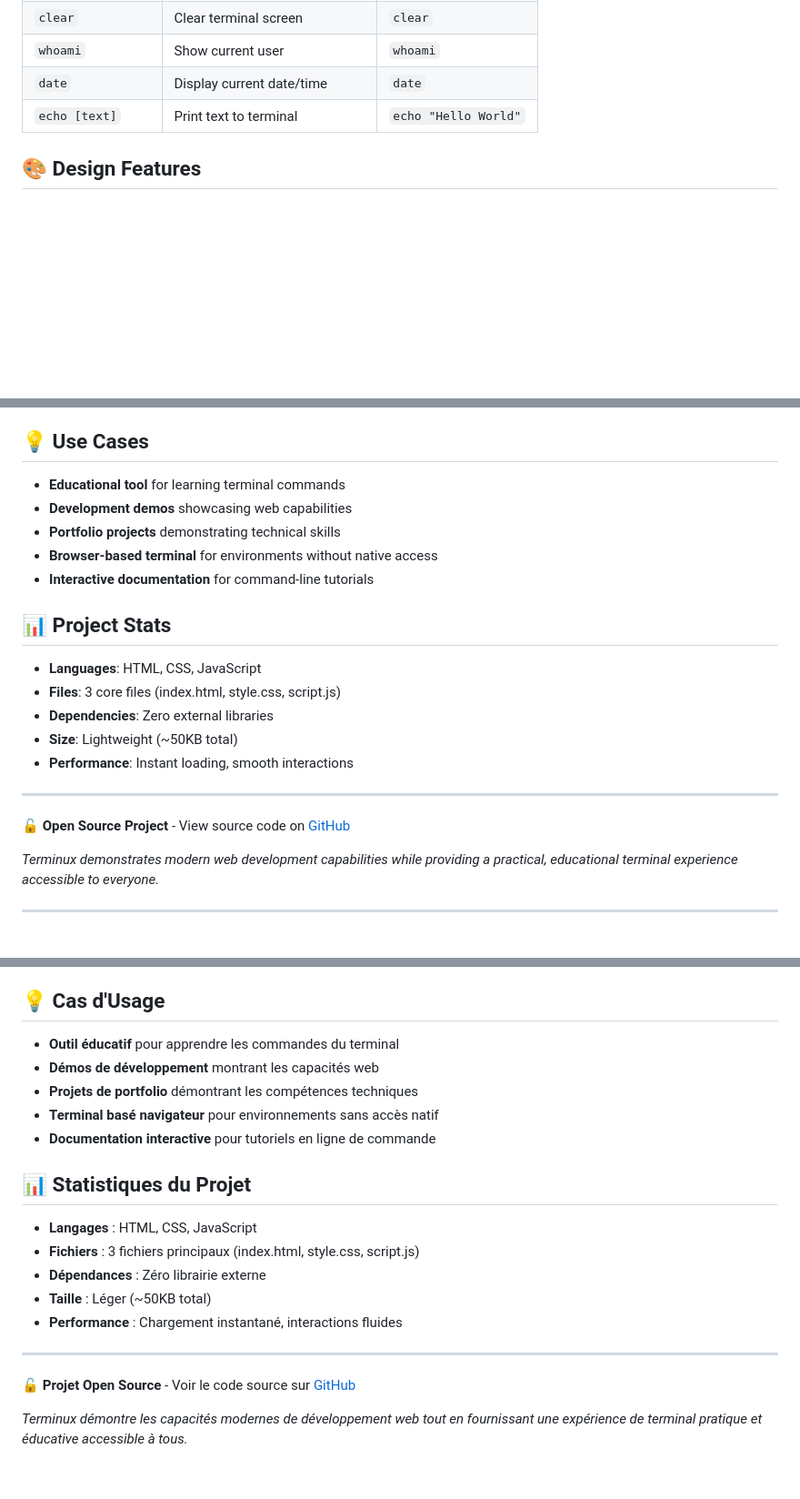
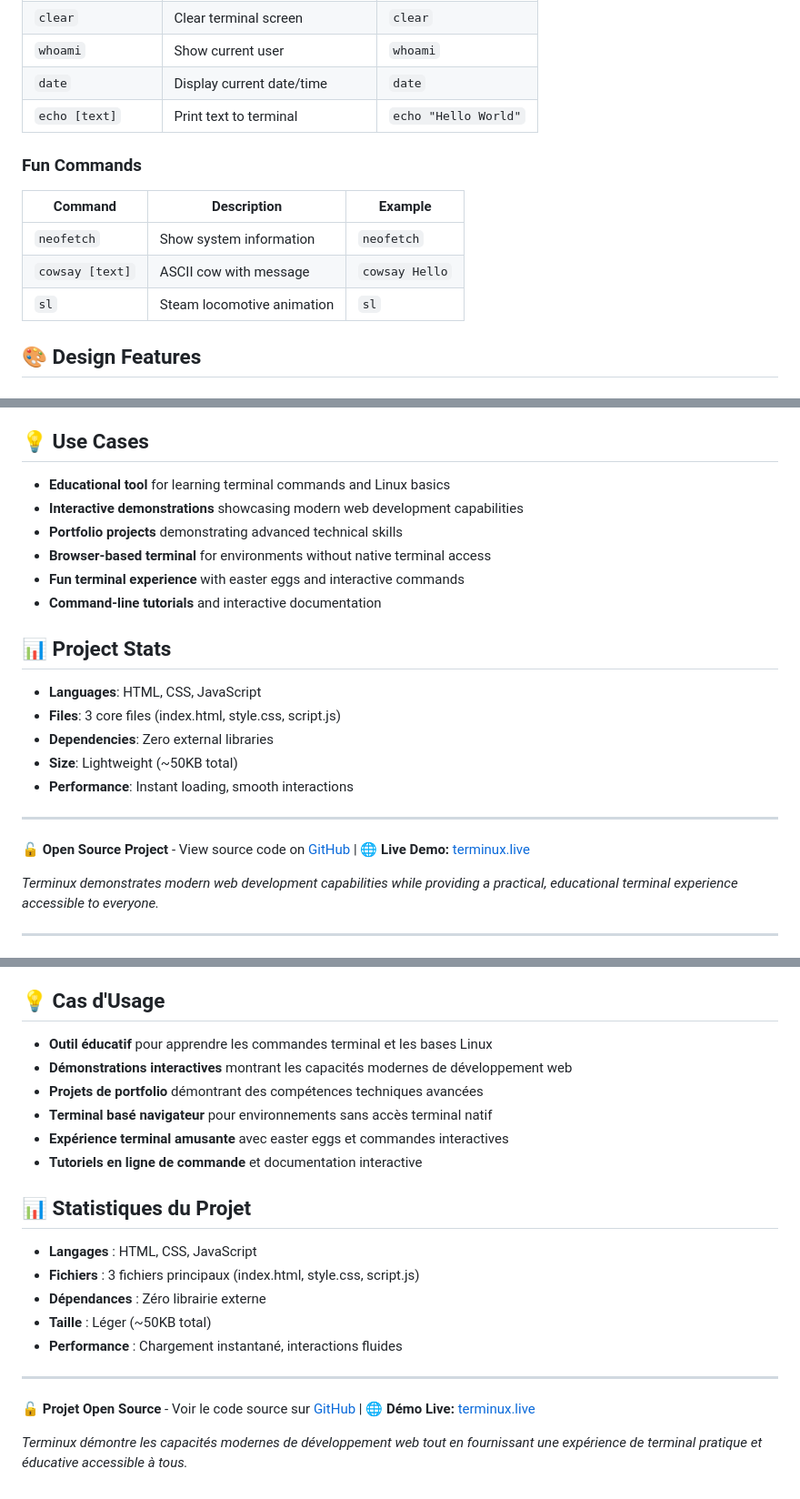
Before and after one commit to RyZenoKelb/Terminux, a Markdown page: README.md, 3 parts joined by grey strips. Shown at 91% size. Rendered like a GitHub page; blank space fills up the shorter version.

```diff
--- a/README.md
+++ b/README.md
@@ -84,6 +86,13 @@ Terminux is a fully functional terminal simulator built with vanilla web technol
 | `date` | Display current date/time | `date` |
 | `echo [text]` | Print text to terminal | `echo "Hello World"` |
 
+### Fun Commands
+| Command | Description | Example |
+|---------|-------------|---------|
+| `neofetch` | Show system information | `neofetch` |
+| `cowsay [text]` | ASCII cow with message | `cowsay Hello` |
+| `sl` | Steam locomotive animation | `sl` |
+
 ## 🎨 Design Features
 
 ### Visual Design
@@ -109,11 +118,12 @@ The application leverages modern web APIs while maintaining broad compatibility:
 
 ## 💡 Use Cases
 
-- **Educational tool** for learning terminal commands
-- **Development demos** showcasing web capabilities
-- **Portfolio projects** demonstrating technical skills
-- **Browser-based terminal** for environments without native access
-- **Interactive documentation** for command-line tutorials
+- **Educational tool** for learning terminal commands and Linux basics
+- **Interactive demonstrations** showcasing modern web development capabilities
+- **Portfolio projects** demonstrating advanced technical skills
+- **Browser-based terminal** for environments without native terminal access
+- **Fun terminal experience** with easter eggs and interactive commands
+- **Command-line tutorials** and interactive documentation
 
 ## 📊 Project Stats
 
@@ -125,7 +135,7 @@ The application leverages modern web APIs while maintaining broad compatibility:
 
 ---
 
-**🔓 Open Source Project** - View source code on [GitHub](https://github.com/RyZenoKelb/Terminux)
+**🔓 Open Source Project** - View source code on [GitHub](https://github.com/RyZenoKelb/Terminux) | **🌐 Live Demo:** [terminux.live](https://terminux.live)
 
 *Terminux demonstrates modern web development capabilities while providing a practical, educational terminal experience accessible to everyone.*
 
@@ -240,11 +257,12 @@ L'application exploite les APIs web modernes tout en maintenant une large compat
 
 ## 💡 Cas d'Usage
 
-- **Outil éducatif** pour apprendre les commandes du terminal
-- **Démos de développement** montrant les capacités web
-- **Projets de portfolio** démontrant les compétences techniques
-- **Terminal basé navigateur** pour environnements sans accès natif
-- **Documentation interactive** pour tutoriels en ligne de commande
+- **Outil éducatif** pour apprendre les commandes terminal et les bases Linux
+- **Démonstrations interactives** montrant les capacités modernes de développement web
+- **Projets de portfolio** démontrant des compétences techniques avancées
+- **Terminal basé navigateur** pour environnements sans accès terminal natif
+- **Expérience terminal amusante** avec easter eggs et commandes interactives
+- **Tutoriels en ligne de commande** et documentation interactive
 
 ## 📊 Statistiques du Projet
 
@@ -256,6 +274,6 @@ L'application exploite les APIs web modernes tout en maintenant une large compat
 
 ---
 
-**🔓 Projet Open Source** - Voir le code source sur [GitHub](https://github.com/RyZenoKelb/Terminux)
+**🔓 Projet Open Source** - Voir le code source sur [GitHub](https://github.com/RyZenoKelb/Terminux) | **🌐 Démo Live:** [terminux.live](https://terminux.live)
 
 *Terminux démontre les capacités modernes de développement web tout en fournissant une expérience de terminal pratique et éducative accessible à tous.*
```
Also changed, not shown: other parts of README.md (+9 -0 lines).
